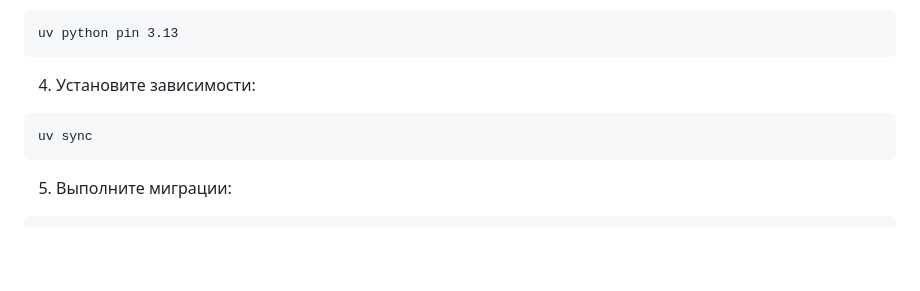
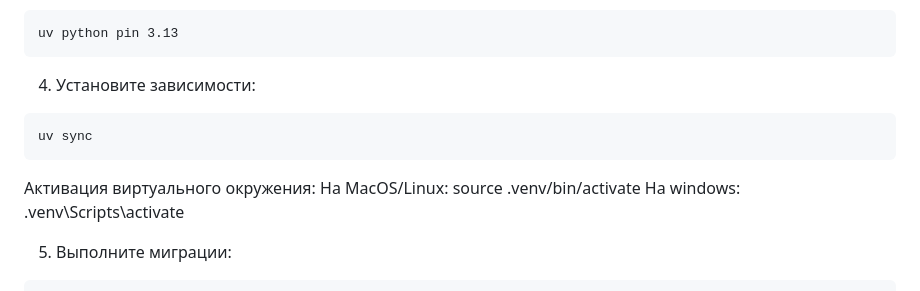
Before and after one commit to ordenmeny/fonts-shop, a Markdown page: README.MD, the part around the change. Rendered like a GitHub page; blank space fills up the shorter version.

````diff
--- a/README.MD
+++ b/README.MD
@@ -112,6 +112,12 @@ uv python pin 3.13
 uv sync
 ```
 
+Активация виртуального окружения:
+На MacOS/Linux:
+source .venv/bin/activate
+На windows:
+.venv\Scripts\activate
+
 5. Выполните миграции:
 
 ```http
````
